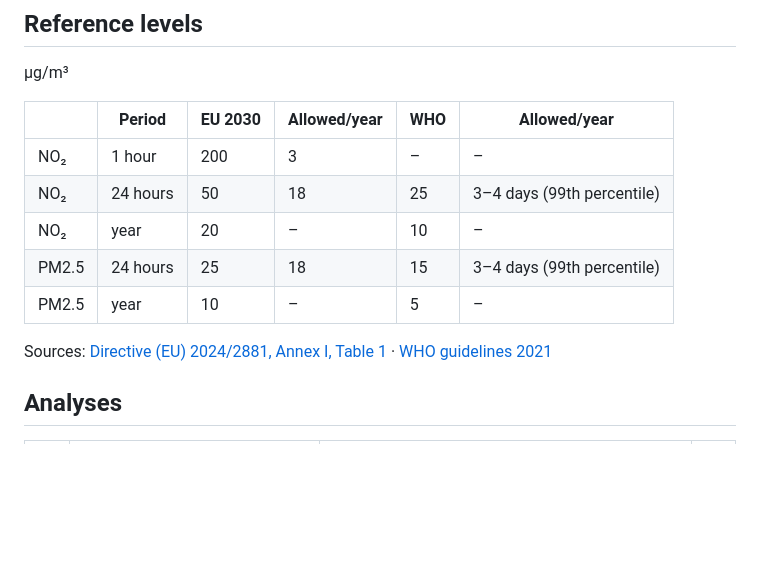
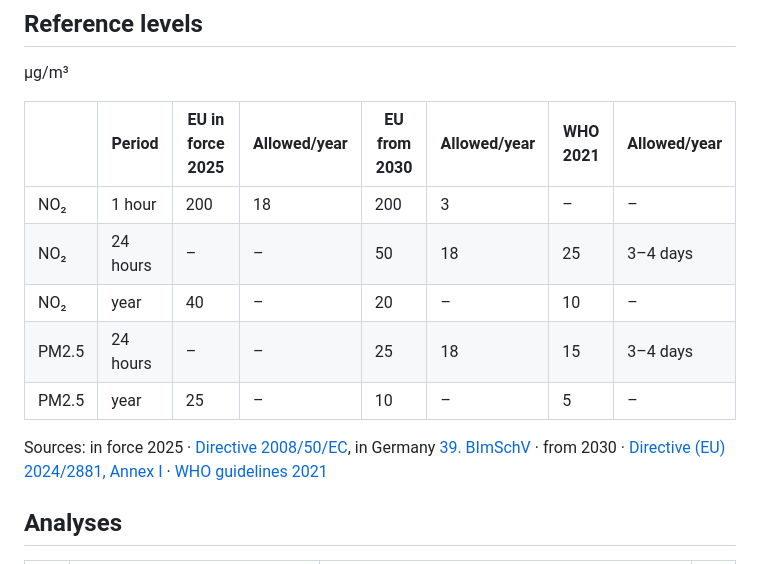
Before and after one commit to petrakuhnle/Air_Quality_Project, a Markdown page: README.md, the part around the change. Drawn GitHub-style; blank space fills up the shorter version.

Commit message:
readme: add limits in force 2025 to reference levels

```diff
--- a/README.md
+++ b/README.md
@@ -59,15 +59,18 @@ inlet heights.
 
 µg/m³
 
-|  | Period | EU 2030 | Allowed/year | WHO | Allowed/year |
-| --- | --- | --- | --- | --- | --- |
-| NO₂ | 1 hour | 200 | 3 | – | – |
-| NO₂ | 24 hours | 50 | 18 | 25 | 3–4 days (99th percentile) |
-| NO₂ | year | 20 | – | 10 | – |
-| PM2.5 | 24 hours | 25 | 18 | 15 | 3–4 days (99th percentile) |
-| PM2.5 | year | 10 | – | 5 | – |
+| | Period | EU in force 2025 | Allowed/year | EU from 2030 | Allowed/year | WHO 2021 | Allowed/year |
+| --- | --- | --- | --- | --- | --- | --- | --- |
+| NO₂ | 1 hour | 200 | 18 | 200 | 3 | – | – |
+| NO₂ | 24 hours | – | – | 50 | 18 | 25 | 3–4 days |
+| NO₂ | year | 40 | – | 20 | – | 10 | – |
+| PM2.5 | 24 hours | – | – | 25 | 18 | 15 | 3–4 days |
+| PM2.5 | year | 25 | – | 10 | – | 5 | – |
 
-Sources: [Directive (EU) 2024/2881, Annex I, Table 1](https://eur-lex.europa.eu/eli/dir/2024/2881/oj) · [WHO guidelines 2021](https://www.who.int/publications/i/item/9789240034228)
+Sources: in force 2025 · [Directive 2008/50/EC](https://eur-lex.europa.eu/eli/dir/2008/50/oj),
+in Germany [39. BImSchV](https://www.gesetze-im-internet.de/bimschv_39/) ·
+from 2030 · [Directive (EU) 2024/2881, Annex I](https://eur-lex.europa.eu/eli/dir/2024/2881/oj) ·
+[WHO guidelines 2021](https://www.who.int/publications/i/item/9789240034228)
 
 ## Analyses
 
```
